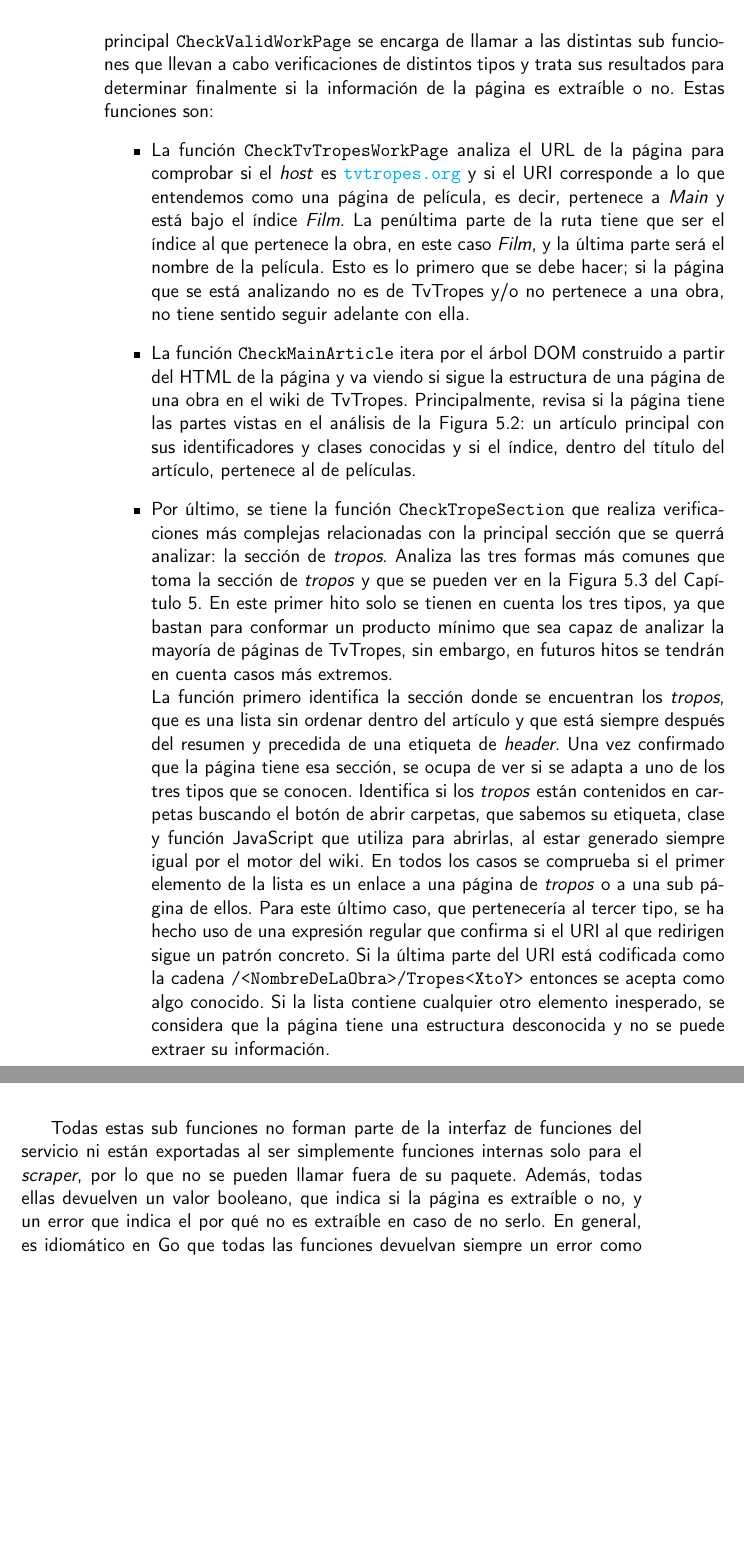
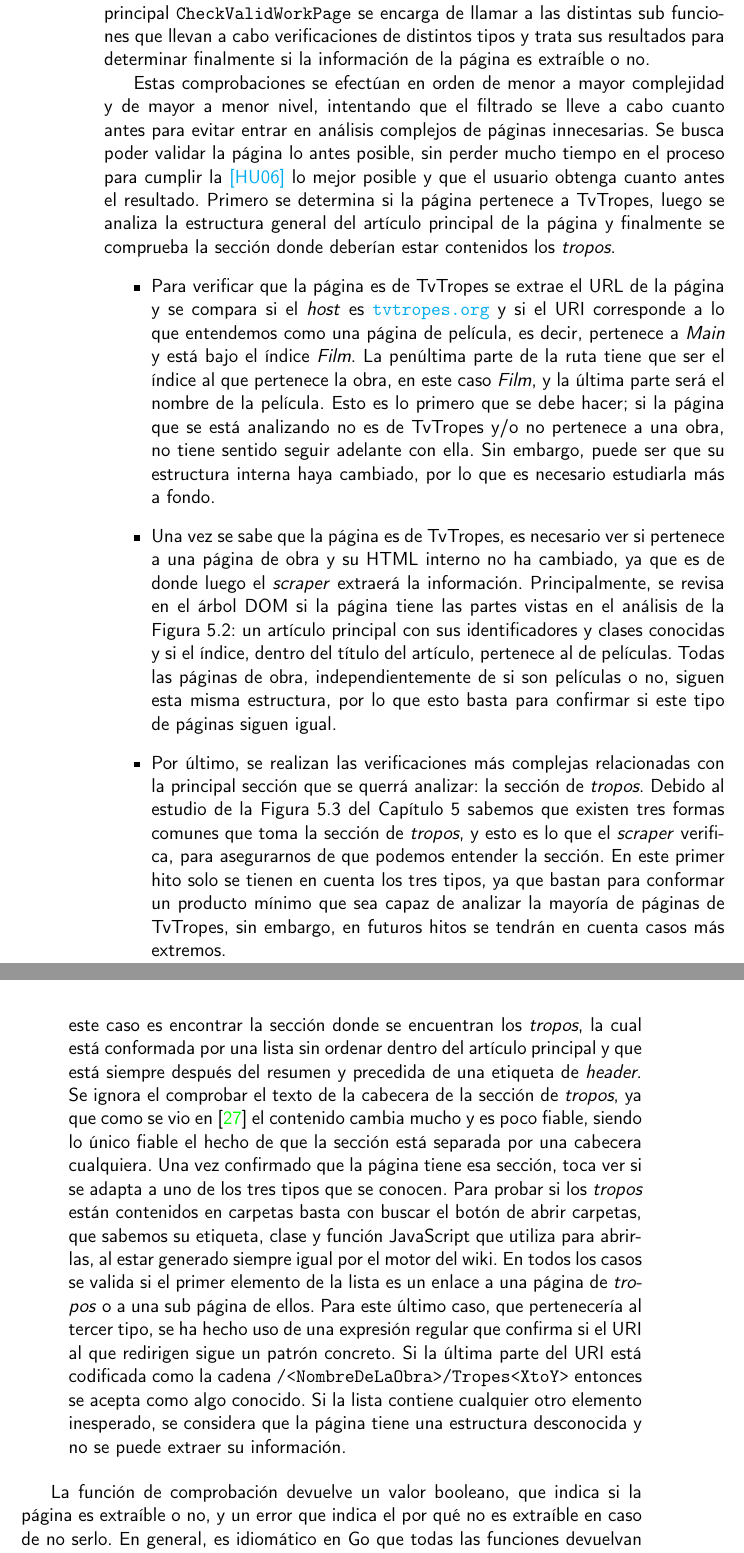
Before and after one commit to jlgallego99/TropesToGo, a LaTeX book (doc/proyecto.tex, which reads doc/secciones/06_implementacion.tex): two parts of pages 88 and 89 of 95, joined at a grey line, cut so that both start at the same text, the shorter picture padded with empty space. Compiled offline with pdfLaTeX.

Commit message:
:memo: Describir mejor los retos del milestone y como se han solucionado #66

```diff
--- a/doc/secciones/06_implementacion.tex
+++ b/doc/secciones/06_implementacion.tex
@@ -131,4 +127,0 @@ funciones que mezclen llamadas a otras funciones de alto nivel con lógica más
-compleja, por lo que el método principal \texttt{CheckValidWorkPage} se encarga
-de llamar a las distintas sub funciones que llevan a cabo verificaciones de distintos
-tipos y trata sus resultados para determinar finalmente si la información de la
-página es extraíble o no. Estas funciones son:
@@ -135,51 +133,71 @@ página es extraíble o no. Estas funciones son:
+mezclen llamadas a otras funciones de alto nivel con lógica más compleja, por lo
+que el método principal \texttt{CheckValidWorkPage} se encarga de llamar a las
+distintas sub funciones que llevan a cabo verificaciones de distintos tipos y
+trata sus resultados para determinar finalmente si la información de la página
+es extraíble o no.
+
+Estas comprobaciones se efectúan en orden de menor a mayor complejidad y de
+mayor a menor nivel, intentando que el filtrado se lleve a cabo cuanto antes para
+evitar entrar en análisis complejos de páginas innecesarias. Se busca poder
+validar la página lo antes posible, sin perder mucho tiempo en el proceso para
+cumplir la \href{https://github.com/jlgallego99/TropesToGo/issues/45}{[HU06]} lo
+mejor posible y que el usuario obtenga cuanto antes el resultado. Primero se
+determina si la página pertenece a TvTropes, luego se analiza la estructura
+general del artículo principal de la página y finalmente se comprueba la sección
+donde deberían estar contenidos los \textit{tropos}.
 \begin{itemize}
-    \item La función \texttt{CheckTvTropesWorkPage} analiza el URL de la página
-    para comprobar si el \textit{host} es \url{tvtropes.org} y si el URI
+    \item Para verificar que la página es de TvTropes se extrae el URL de la
+    página y se compara si el \textit{host} es \url{tvtropes.org} y si el URI
     corresponde a lo que entendemos como una página de película, es decir,
     pertenece a \textit{Main} y está bajo el índice \textit{Film}. La penúltima
     parte de la ruta tiene que ser el índice al que pertenece la obra, en este
     caso \textit{Film}, y la última parte será el nombre de la película. Esto es
     lo primero que se debe hacer; si la página que se está analizando no es de
     TvTropes y/o no pertenece a una obra, no tiene sentido seguir adelante con
-    ella.
-    \item La función \texttt{CheckMainArticle} itera por el árbol DOM construido
-    a partir del HTML de la página y va viendo si sigue la estructura de una
-    página de una obra en el wiki de TvTropes. Principalmente, revisa si la
-    página tiene las partes vistas en el análisis de la Figura
-    \ref{fig:tvtropes-work}: un artículo principal con sus identificadores y
-    clases conocidas y si el índice, dentro del título del artículo, pertenece
-    al de películas.
-    \item Por último, se tiene la función \texttt{CheckTropeSection} que realiza
-    verificaciones más complejas relacionadas con la principal sección que se
-    querrá analizar: la sección de \textit{tropos}. Analiza las tres formas más
-    comunes que toma la sección de \textit{tropos} y que se pueden ver en la
-    Figura \ref{fig:tropelist} del \autoref{chapter:5}. En este primer hito solo
-    se tienen en cuenta los tres tipos, ya que bastan para conformar un
+    ella. Sin embargo, puede ser que su estructura interna haya cambiado, por lo
+    que es necesario estudiarla más a fondo.
+    \item Una vez se sabe que la página es de TvTropes, es necesario ver si
+    pertenece a una página de obra y su HTML interno no ha cambiado, ya que es
+    de donde luego el \textit{scraper} extraerá la información. Principalmente,
+    se revisa en el árbol DOM si la página tiene las partes vistas en el
+    análisis de la Figura \ref{fig:tvtropes-work}: un artículo principal con sus
+    identificadores y clases conocidas y si el índice, dentro del título del
+    artículo, pertenece al de películas. Todas las páginas de obra,
+    independientemente de si son películas o no, siguen esta misma estructura,
+    por lo que esto basta para confirmar si este tipo de páginas siguen igual.
+    \item Por último, se realizan las verificaciones más complejas relacionadas
+    con la principal sección que se querrá analizar: la sección de
+    \textit{tropos}. Debido al estudio de la Figura \ref{fig:tropelist} del
+    \autoref{chapter:5} sabemos que existen tres formas comunes que toma la
+    sección de \textit{tropos}, y esto es lo que el \textit{scraper} verifica,
+    para asegurarnos de que podemos entender la sección. En este primer hito
+    solo se tienen en cuenta los tres tipos, ya que bastan para conformar un
     producto mínimo que sea capaz de analizar la mayoría de páginas de TvTropes,
     sin embargo, en futuros hitos se tendrán en cuenta casos más extremos.\\
-    La función primero identifica la sección donde se encuentran los
-    \textit{tropos}, que es una lista sin ordenar dentro del artículo y que está
-    siempre después del resumen y precedida de una etiqueta de \textit{header}.
-    Una vez confirmado que la página tiene esa sección, se ocupa de ver si se
-    adapta a uno de los tres tipos que se conocen. Identifica si los
-    \textit{tropos} están contenidos en carpetas buscando el botón de abrir
-    carpetas, que sabemos su etiqueta, clase y función JavaScript que utiliza
-    para abrirlas, al estar generado siempre igual por el motor del wiki. En
-    todos los casos se comprueba si el primer elemento de la lista es un enlace
-    a una página de \textit{tropos} o a una sub página de ellos. Para este
-    último caso, que pertenecería al tercer tipo, se ha hecho uso de una
-    expresión regular que confirma si el URI al que redirigen sigue un patrón
-    concreto. Si la última parte del URI está codificada como la cadena
+    Se sigue la misma estrategia de buscar primero lo más relevante, que en este
+    caso es encontrar la sección donde se encuentran los \textit{tropos}, la
+    cual está conformada por una lista sin ordenar dentro del artículo principal
+    y que está siempre después del resumen y precedida de una etiqueta de
+    \textit{header}. Se ignora el comprobar el texto de la cabecera de la
+    sección de \textit{tropos}, ya que como se vio en \cite{nishalscraping} el
+    contenido cambia mucho y es poco fiable, siendo lo único fiable el hecho de
+    que la sección está separada por una cabecera cualquiera. Una vez confirmado
+    que la página tiene esa sección, toca ver si se adapta a uno de los tres
+    tipos que se conocen. Para probar si los \textit{tropos} están contenidos en
+    carpetas basta con buscar el botón de abrir carpetas, que sabemos su
+    etiqueta, clase y función JavaScript que utiliza para abrirlas, al estar
+    generado siempre igual por el motor del wiki. En todos los casos se
+    valida si el primer elemento de la lista es un enlace a una página de
+    \textit{tropos} o a una sub página de ellos. Para este último caso, que
+    pertenecería al tercer tipo, se ha hecho uso de una expresión regular que
+    confirma si el URI al que redirigen sigue un patrón concreto. Si la última
+    parte del URI está codificada como la cadena
     \texttt{/<NombreDeLaObra>/Tropes<XtoY>} entonces se acepta como algo
     conocido. Si la lista contiene cualquier otro elemento inesperado, se
     considera que la página tiene una estructura desconocida y no se puede
     extraer su información.
 \end{itemize}
 
-Todas estas sub funciones no forman parte de la interfaz de funciones del servicio
-ni están exportadas al ser simplemente funciones internas solo para el
-\textit{scraper}, por lo que no se pueden llamar fuera de su paquete. Además,
-todas ellas devuelven un valor booleano, que indica si la página es extraíble o
-no, y un error que indica el por qué no es extraíble en caso de no serlo. En
-general, es idiomático en Go que todas las funciones devuelvan siempre un error
-como último valor para que el código sea autoexplicativo y se tenga un completo
+La función de comprobación devuelve un valor booleano, que indica si la página
+es extraíble o no, y un error que indica el por qué no es extraíble en caso de
+no serlo. En general, es idiomático en Go que todas las funciones devuelvan
```
Also changed, not shown: doc/secciones/06_implementacion.tex (64 more changed lines).
